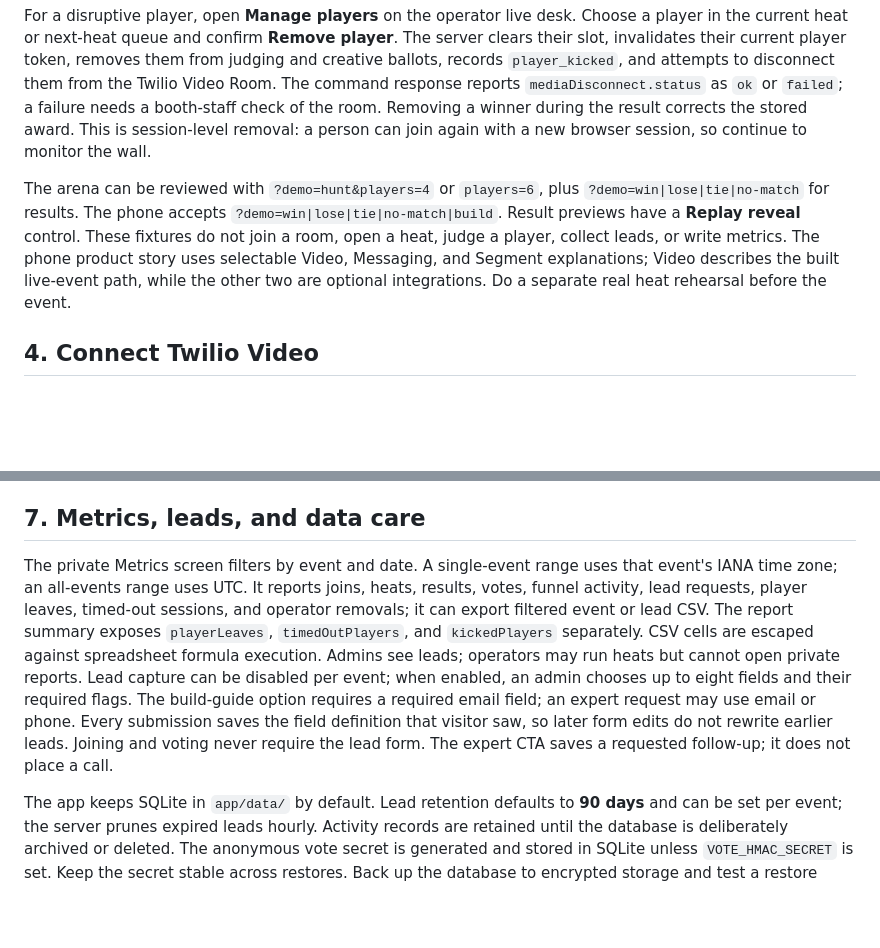
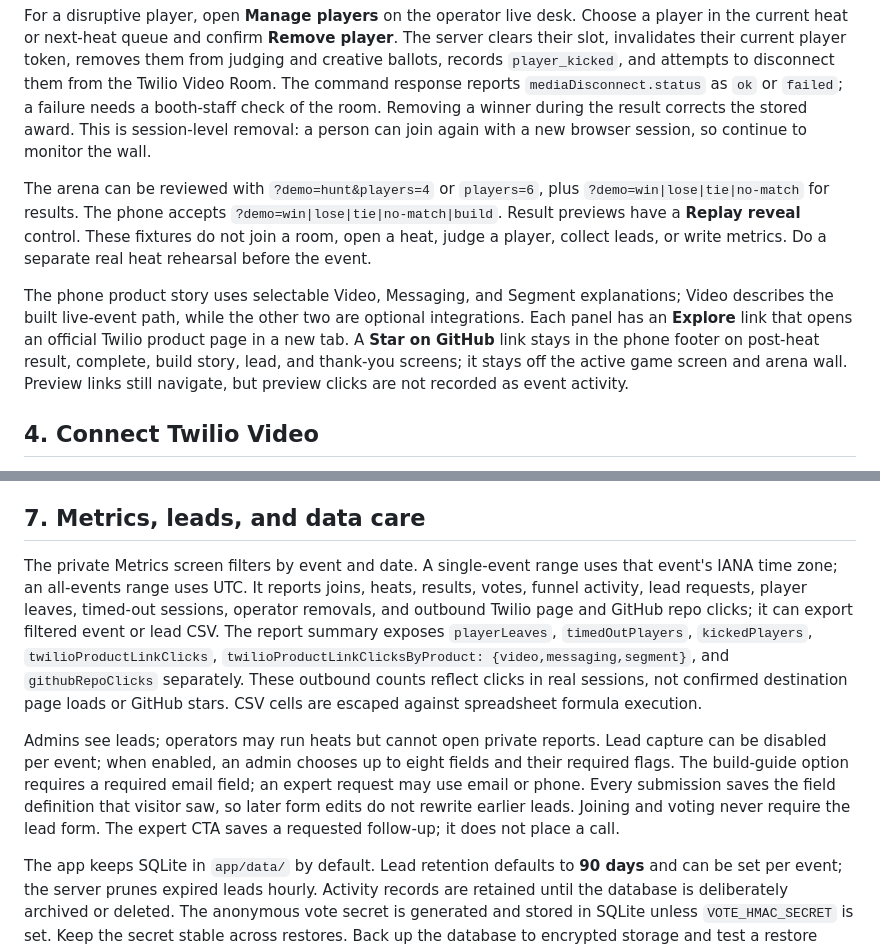
Before and after one commit to anthonyplusAI/twilio-live-scavenger-hunt, a Markdown page: docs/runbook.md, 2 parts joined by grey strips. GitHub-like rendering; blank space fills up the shorter version.

```diff
--- a/docs/runbook.md
+++ b/docs/runbook.md
@@ -60,7 +60,9 @@ A player can tap **Leave** while queued or playing and confirm the choice. Their
 
 For a disruptive player, open **Manage players** on the operator live desk. Choose a player in the current heat or next-heat queue and confirm **Remove player**. The server clears their slot, invalidates their current player token, removes them from judging and creative ballots, records `player_kicked`, and attempts to disconnect them from the Twilio Video Room. The command response reports `mediaDisconnect.status` as `ok` or `failed`; a failure needs a booth-staff check of the room. Removing a winner during the result corrects the stored award. This is session-level removal: a person can join again with a new browser session, so continue to monitor the wall.
 
-The arena can be reviewed with `?demo=hunt&players=4` or `players=6`, plus `?demo=win|lose|tie|no-match` for results. The phone accepts `?demo=win|lose|tie|no-match|build`. Result previews have a **Replay reveal** control. These fixtures do not join a room, open a heat, judge a player, collect leads, or write metrics. The phone product story uses selectable Video, Messaging, and Segment explanations; Video describes the built live-event path, while the other two are optional integrations. Do a separate real heat rehearsal before the event.
+The arena can be reviewed with `?demo=hunt&players=4` or `players=6`, plus `?demo=win|lose|tie|no-match` for results. The phone accepts `?demo=win|lose|tie|no-match|build`. Result previews have a **Replay reveal** control. These fixtures do not join a room, open a heat, judge a player, collect leads, or write metrics. Do a separate real heat rehearsal before the event.
+
+The phone product story uses selectable Video, Messaging, and Segment explanations; Video describes the built live-event path, while the other two are optional integrations. Each panel has an **Explore** link that opens an official Twilio product page in a new tab. A **Star on GitHub** link stays in the phone footer on post-heat result, complete, build story, lead, and thank-you screens; it stays off the active game screen and arena wall. Preview links still navigate, but preview clicks are not recorded as event activity.
 
 ## 4. Connect Twilio Video
 
@@ -90,7 +92,9 @@ Keep all keys on the server. Never place them in browser JavaScript or commit `.
 
 ## 7. Metrics, leads, and data care
 
-The private Metrics screen filters by event and date. A single-event range uses that event's IANA time zone; an all-events range uses UTC. It reports joins, heats, results, votes, funnel activity, lead requests, player leaves, timed-out sessions, and operator removals; it can export filtered event or lead CSV. The report summary exposes `playerLeaves`, `timedOutPlayers`, and `kickedPlayers` separately. CSV cells are escaped against spreadsheet formula execution. Admins see leads; operators may run heats but cannot open private reports. Lead capture can be disabled per event; when enabled, an admin chooses up to eight fields and their required flags. The build-guide option requires a required email field; an expert request may use email or phone. Every submission saves the field definition that visitor saw, so later form edits do not rewrite earlier leads. Joining and voting never require the lead form. The expert CTA saves a requested follow-up; it does not place a call.
+The private Metrics screen filters by event and date. A single-event range uses that event's IANA time zone; an all-events range uses UTC. It reports joins, heats, results, votes, funnel activity, lead requests, player leaves, timed-out sessions, operator removals, and outbound Twilio page and GitHub repo clicks; it can export filtered event or lead CSV. The report summary exposes `playerLeaves`, `timedOutPlayers`, `kickedPlayers`, `twilioProductLinkClicks`, `twilioProductLinkClicksByProduct: {video,messaging,segment}`, and `githubRepoClicks` separately. These outbound counts reflect clicks in real sessions, not confirmed destination page loads or GitHub stars. CSV cells are escaped against spreadsheet formula execution.
+
+Admins see leads; operators may run heats but cannot open private reports. Lead capture can be disabled per event; when enabled, an admin chooses up to eight fields and their required flags. The build-guide option requires a required email field; an expert request may use email or phone. Every submission saves the field definition that visitor saw, so later form edits do not rewrite earlier leads. Joining and voting never require the lead form. The expert CTA saves a requested follow-up; it does not place a call.
 
 The app keeps SQLite in `app/data/` by default. Lead retention defaults to **90 days** and can be set per event; the server prunes expired leads hourly. Activity records are retained until the database is deliberately archived or deleted. The anonymous vote secret is generated and stored in SQLite unless `VOTE_HMAC_SECRET` is set. Keep the secret stable across restores. Back up the database to encrypted storage and test a restore before the event; for a simple file copy, stop the app first so the SQLite/WAL files form a consistent snapshot. Restrict database and export access to staff who need it, and delete individual leads through the admin API when required.
 
```
Also changed, not shown: README.md (+12 -8 lines), docs/full-app-api.md (+3 -3 lines), docs/visuals/live-scavenger-hunt-phone-lose.png, docs/visuals/live-scavenger-hunt-phone-product-story-light.png, docs/visuals/live-scavenger-hunt-phone-product-story.png, docs/visuals/live-scavenger-hunt-phone-win.png, 12 other files.
